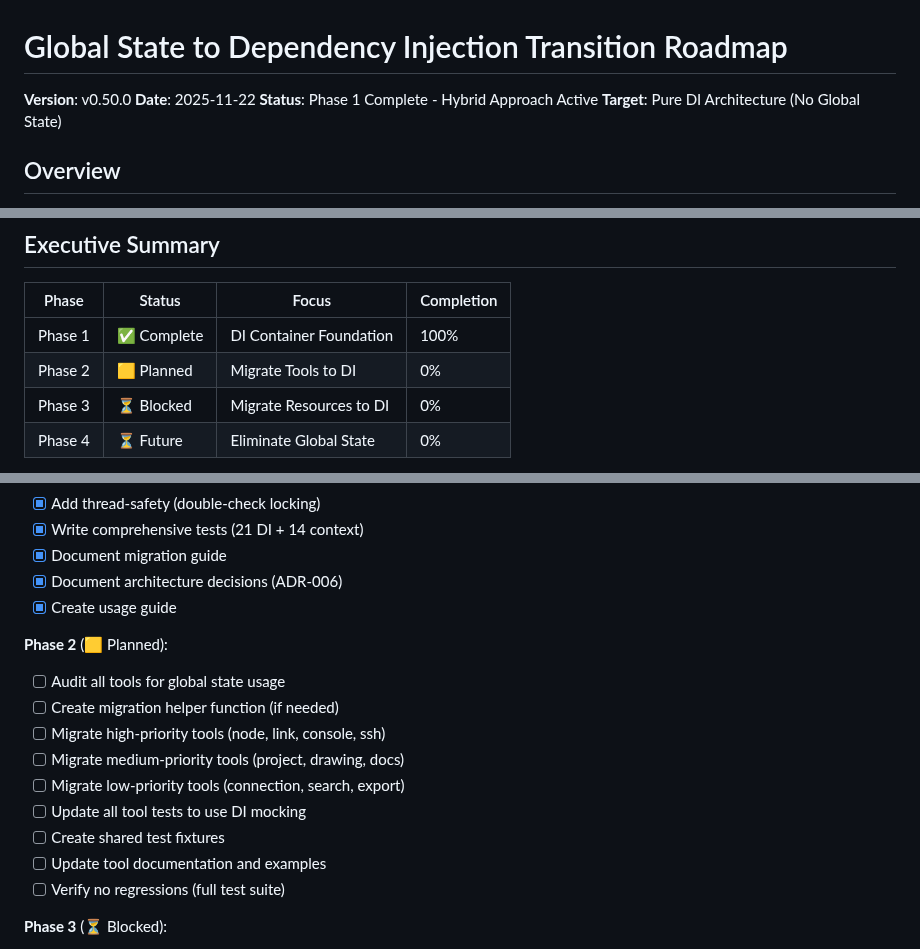
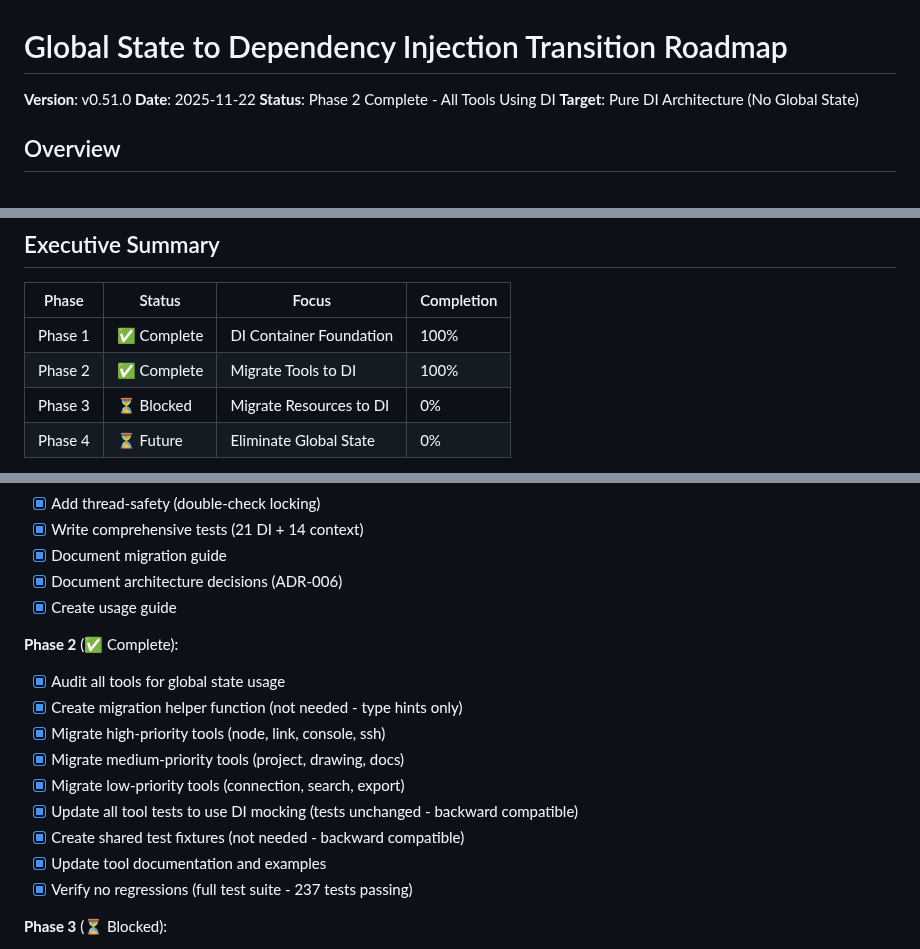
Before and after one commit to ChistokhinSV/gns3-mcp, a Markdown page: docs/GLOBAL_STATE_TRANSITION.md, 3 parts joined by grey strips. GitHub-like rendering.

```diff
--- a/docs/GLOBAL_STATE_TRANSITION.md
+++ b/docs/GLOBAL_STATE_TRANSITION.md
@@ -1,8 +1,8 @@
 # Global State to Dependency Injection Transition Roadmap
 
-**Version**: v0.50.0
+**Version**: v0.51.0
 **Date**: 2025-11-22
-**Status**: Phase 1 Complete - Hybrid Approach Active
+**Status**: Phase 2 Complete - All Tools Using DI
 **Target**: Pure DI Architecture (No Global State)
 
 ## Overview
@@ -18,7 +18,7 @@ This document outlines the multi-phase strategy for eliminating global state fro
 | Phase | Status | Focus | Completion |
 |-------|--------|-------|------------|
 | Phase 1 | ✅ Complete | DI Container Foundation | 100% |
-| Phase 2 | 🟨 Planned | Migrate Tools to DI | 0% |
+| Phase 2 | ✅ Complete | Migrate Tools to DI | 100% |
 | Phase 3 | ⏳ Blocked | Migrate Resources to DI | 0% |
 | Phase 4 | ⏳ Future | Eliminate Global State | 0% |
 
@@ -442,16 +484,16 @@ def get_dependencies() -> Dependencies:
 - [x] Document architecture decisions (ADR-006)
 - [x] Create usage guide
 
-**Phase 2** (🟨 Planned):
-- [ ] Audit all tools for global state usage
-- [ ] Create migration helper function (if needed)
-- [ ] Migrate high-priority tools (node, link, console, ssh)
-- [ ] Migrate medium-priority tools (project, drawing, docs)
-- [ ] Migrate low-priority tools (connection, search, export)
-- [ ] Update all tool tests to use DI mocking
-- [ ] Create shared test fixtures
-- [ ] Update tool documentation and examples
-- [ ] Verify no regressions (full test suite)
+**Phase 2** (✅ Complete):
+- [x] Audit all tools for global state usage
+- [x] Create migration helper function (not needed - type hints only)
+- [x] Migrate high-priority tools (node, link, console, ssh)
+- [x] Migrate medium-priority tools (project, drawing, docs)
+- [x] Migrate low-priority tools (connection, search, export)
+- [x] Update all tool tests to use DI mocking (tests unchanged - backward compatible)
+- [x] Create shared test fixtures (not needed - backward compatible)
+- [x] Update tool documentation and examples
+- [x] Verify no regressions (full test suite - 237 tests passing)
 
 **Phase 3** (⏳ Blocked):
 - [ ] Wait for FastMCP Context support OR implement constructor injection
```
Also changed, not shown: other parts of docs/GLOBAL_STATE_TRANSITION.md (+52 -10 lines).
